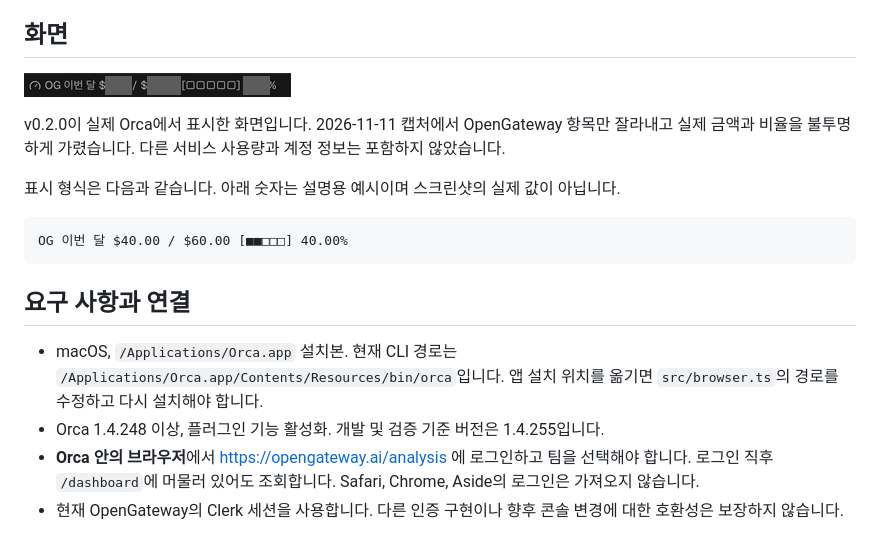
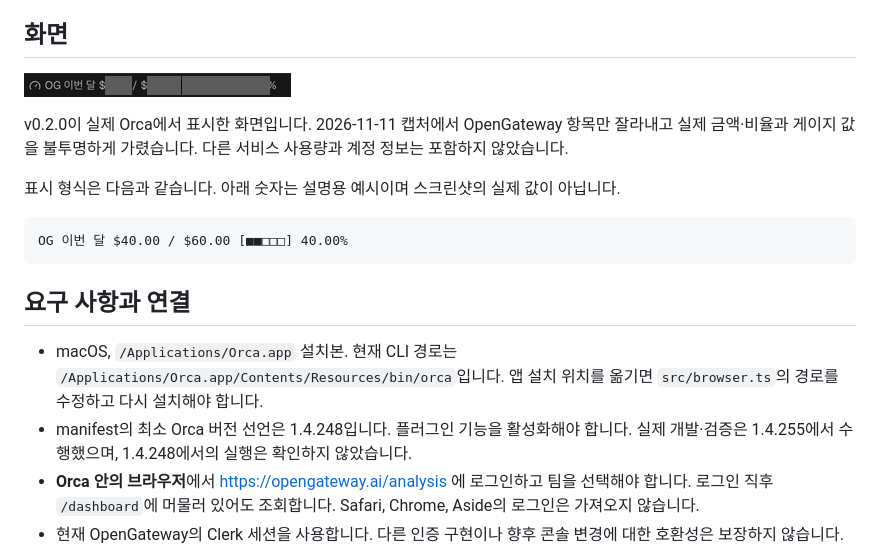
Before and after one commit to Arous/orca-plugins, a Markdown page: README.md, the part around one of its changes. GitHub-like rendering; pictures changed too: docs/screenshots/opengateway-status-bar.png.

Commit message:
fix: 공개 스크린샷 게이지 값 가림

```diff
--- a/README.md
+++ b/README.md
@@ -8,5 +8,5 @@ Orca 하단에 **이번 달 사용액 / 현재 USD 잔액 · 사용 비중 게
 
-v0.2.0이 실제 Orca에서 표시한 화면입니다. 2026-11-11 캡처에서 OpenGateway 항목만 잘라내고 실제 금액과 비율을 불투명하게 가렸습니다. 다른 서비스 사용량과 계정 정보는 포함하지 않았습니다.
+v0.2.0이 실제 Orca에서 표시한 화면입니다. 2026-11-11 캡처에서 OpenGateway 항목만 잘라내고 실제 금액·비율과 게이지 값을 불투명하게 가렸습니다. 다른 서비스 사용량과 계정 정보는 포함하지 않았습니다.
 
 표시 형식은 다음과 같습니다. 아래 숫자는 설명용 예시이며 스크린샷의 실제 값이 아닙니다.
 
@@ -17,7 +17,7 @@ OG 이번 달 $40.00 / $60.00 [■■□□□] 40.00%
 ## 요구 사항과 연결
 
 - macOS, `/Applications/Orca.app` 설치본. 현재 CLI 경로는 `/Applications/Orca.app/Contents/Resources/bin/orca`입니다. 앱 설치 위치를 옮기면 `src/browser.ts`의 경로를 수정하고 다시 설치해야 합니다.
-- Orca 1.4.248 이상, 플러그인 기능 활성화. 개발 및 검증 기준 버전은 1.4.255입니다.
+- manifest의 최소 Orca 버전 선언은 1.4.248입니다. 플러그인 기능을 활성화해야 합니다. 실제 개발·검증은 1.4.255에서 수행했으며, 1.4.248에서의 실행은 확인하지 않았습니다.
 - **Orca 안의 브라우저**에서 https://opengateway.ai/analysis 에 로그인하고 팀을 선택해야 합니다. 로그인 직후 `/dashboard`에 머물러 있어도 조회합니다. Safari, Chrome, Aside의 로그인은 가져오지 않습니다.
 - 현재 OpenGateway의 Clerk 세션을 사용합니다. 다른 인증 구현이나 향후 콘솔 변경에 대한 호환성은 보장하지 않습니다.
 
```
Also changed, not shown: other parts of README.md (+1 -1 lines).
